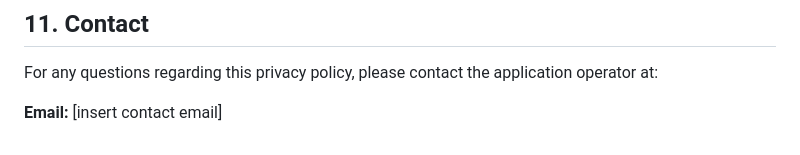
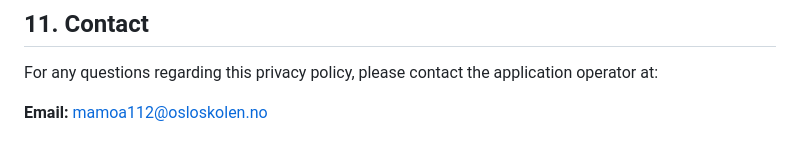
Before and after one commit to MathiasBenoni/eksamensprosjekt_mariadb, a Markdown page: documents/privacy_policy.md, the part around the change. GitHub-like rendering.

```diff
--- a/documents/privacy_policy.md
+++ b/documents/privacy_policy.md
@@ -93,4 +93,4 @@ Any future changes to this privacy policy will be reflected in an updated versio
 
 For any questions regarding this privacy policy, please contact the application operator at:
 
-**Email:** [insert contact email]
+**Email:** mamoa112@osloskolen.no
```
Also changed, not shown: README.md (+5 -6 lines).
